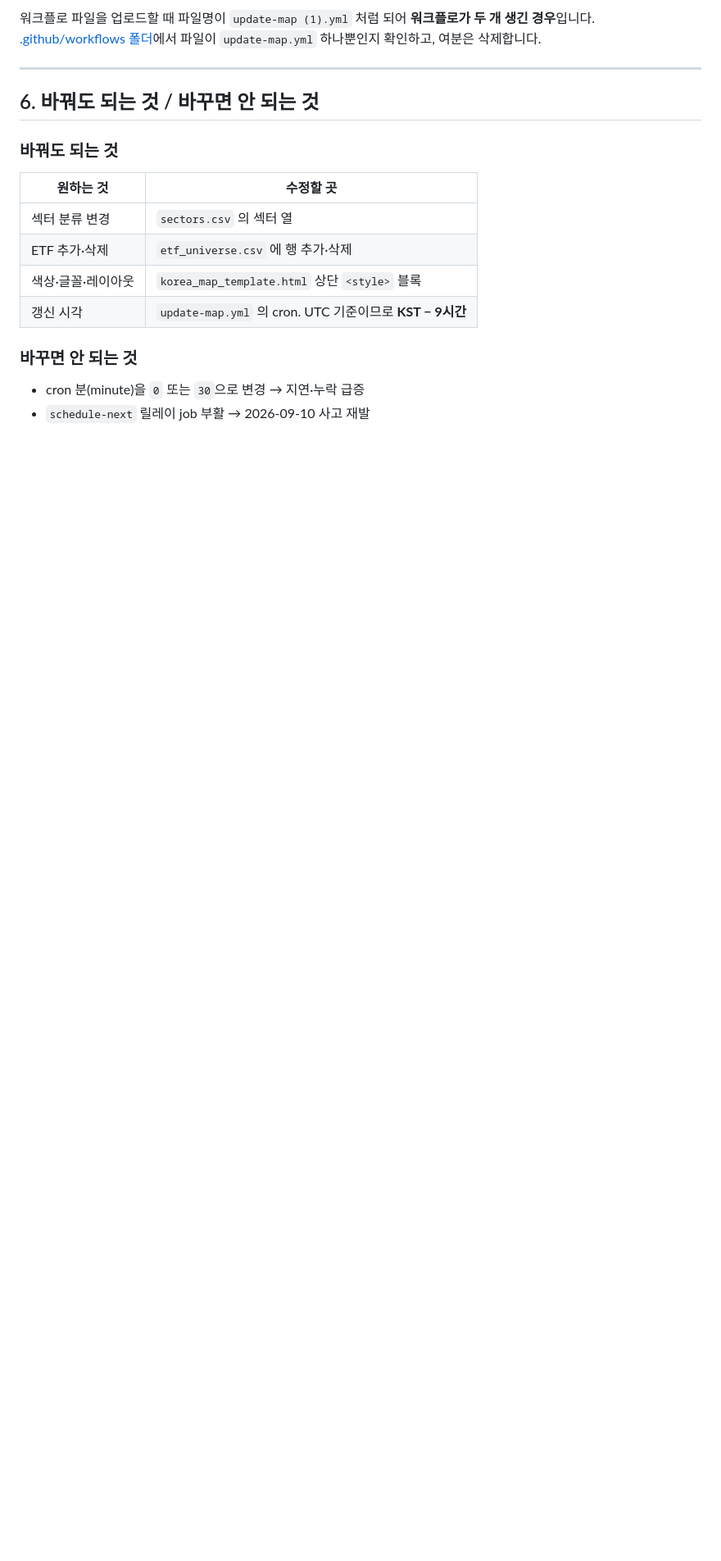
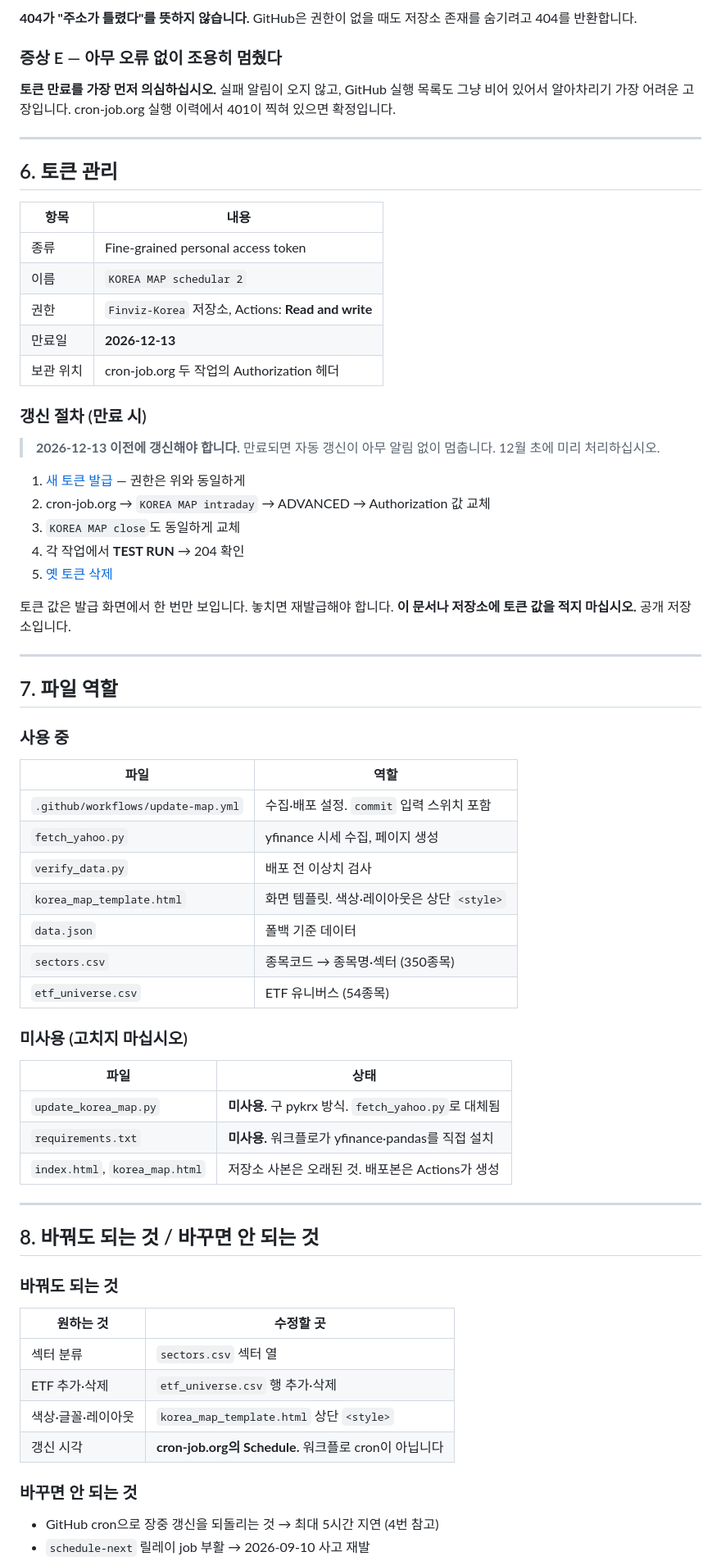
Before and after one commit to bluelagoon1222/Finviz-Korea, a Markdown page: PROJECT_NOTES.md, the part around one of its changes. Shown at 82% size. Drawn GitHub-style; blank space fills up the shorter version.

```diff
--- a/PROJECT_NOTES.md
+++ b/PROJECT_NOTES.md
@@ -135,23 +160,77 @@ GitHub 서버가 해외 IP라 KRX가 차단한 것으로 판단. **yfinance로
 
-워크플로 파일을 업로드할 때 파일명이 `update-map (1).yml` 처럼 되어
-**워크플로가 두 개 생긴 경우**입니다.
-[.github/workflows 폴더](https://github.com/bluelagoon1222/Finviz-Korea/tree/main/.github/workflows)에서
-파일이 `update-map.yml` 하나뿐인지 확인하고, 여분은 삭제합니다.
+**404가 "주소가 틀렸다"를 뜻하지 않습니다.** GitHub은 권한이 없을 때도
+저장소 존재를 숨기려고 404를 반환합니다.
+
+### 증상 E — 아무 오류 없이 조용히 멈췄다
+
+**토큰 만료를 가장 먼저 의심하십시오.** 실패 알림이 오지 않고, GitHub 실행 목록도
+그냥 비어 있어서 알아차리기 가장 어려운 고장입니다.
+cron-job.org 실행 이력에서 401이 찍혀 있으면 확정입니다.
 
 ---
 
-## 6. 바꿔도 되는 것 / 바꾸면 안 되는 것
+## 6. 토큰 관리
+
+| 항목 | 내용 |
+|---|---|
+| 종류 | Fine-grained personal access token |
+| 이름 | `KOREA MAP schedular 2` |
+| 권한 | `Finviz-Korea` 저장소, Actions: **Read and write** |
+| 만료일 | **2026-12-13** |
+| 보관 위치 | cron-job.org 두 작업의 Authorization 헤더 |
+
+### 갱신 절차 (만료 시)
+
+> **2026-12-13 이전에 갱신해야 합니다.**
+> 만료되면 자동 갱신이 아무 알림 없이 멈춥니다. 12월 초에 미리 처리하십시오.
+
+1. [새 토큰 발급](https://github.com/settings/personal-access-tokens/new) — 권한은 위와 동일하게
+2. cron-job.org → `KOREA MAP intraday` → ADVANCED → Authorization 값 교체
+3. `KOREA MAP close`도 동일하게 교체
+4. 각 작업에서 **TEST RUN** → 204 확인
+5. [옛 토큰 삭제](https://github.com/settings/tokens?type=beta)
+
+토큰 값은 발급 화면에서 한 번만 보입니다. 놓치면 재발급해야 합니다.
+**이 문서나 저장소에 토큰 값을 적지 마십시오.** 공개 저장소입니다.
+
+---
+
+## 7. 파일 역할
+
+### 사용 중
+
+| 파일 | 역할 |
+|---|---|
+| `.github/workflows/update-map.yml` | 수집·배포 설정. `commit` 입력 스위치 포함 |
+| `fetch_yahoo.py` | yfinance 시세 수집, 페이지 생성 |
+| `verify_data.py` | 배포 전 이상치 검사 |
+| `korea_map_template.html` | 화면 템플릿. 색상·레이아웃은 상단 `<style>` |
+| `data.json` | 폴백 기준 데이터 |
+| `sectors.csv` | 종목코드 → 종목명·섹터 (350종목) |
+| `etf_universe.csv` | ETF 유니버스 (54종목) |
+
+### 미사용 (고치지 마십시오)
+
+| 파일 | 상태 |
+|---|---|
+| `update_korea_map.py` | **미사용.** 구 pykrx 방식. `fetch_yahoo.py`로 대체됨 |
+| `requirements.txt` | **미사용.** 워크플로가 yfinance·pandas를 직접 설치 |
+| `index.html`, `korea_map.html` | 저장소 사본은 오래된 것. 배포본은 Actions가 생성 |
+
+---
+
+## 8. 바꿔도 되는 것 / 바꾸면 안 되는 것
 
 ### 바꿔도 되는 것
 
 | 원하는 것 | 수정할 곳 |
 |---|---|
-| 섹터 분류 변경 | `sectors.csv` 의 섹터 열 |
-| ETF 추가·삭제 | `etf_universe.csv` 에 행 추가·삭제 |
-| 색상·글꼴·레이아웃 | `korea_map_template.html` 상단 `<style>` 블록 |
-| 갱신 시각 | `update-map.yml` 의 cron. UTC 기준이므로 **KST − 9시간** |
+| 섹터 분류 | `sectors.csv` 섹터 열 |
+| ETF 추가·삭제 | `etf_universe.csv` 행 추가·삭제 |
+| 색상·글꼴·레이아웃 | `korea_map_template.html` 상단 `<style>` |
+| 갱신 시각 | **cron-job.org의 Schedule.** 워크플로 cron이 아닙니다 |
 
 ### 바꾸면 안 되는 것
 
-- cron 분(minute)을 `0` 또는 `30`으로 변경 → 지연·누락 급증
+- GitHub cron으로 장중 갱신을 되돌리는 것 → 최대 5시간 지연 (4번 참고)
 - `schedule-next` 릴레이 job 부활 → 2026-09-10 사고 재발
```
Also changed, not shown: other parts of PROJECT_NOTES.md (+116 -89 lines).
